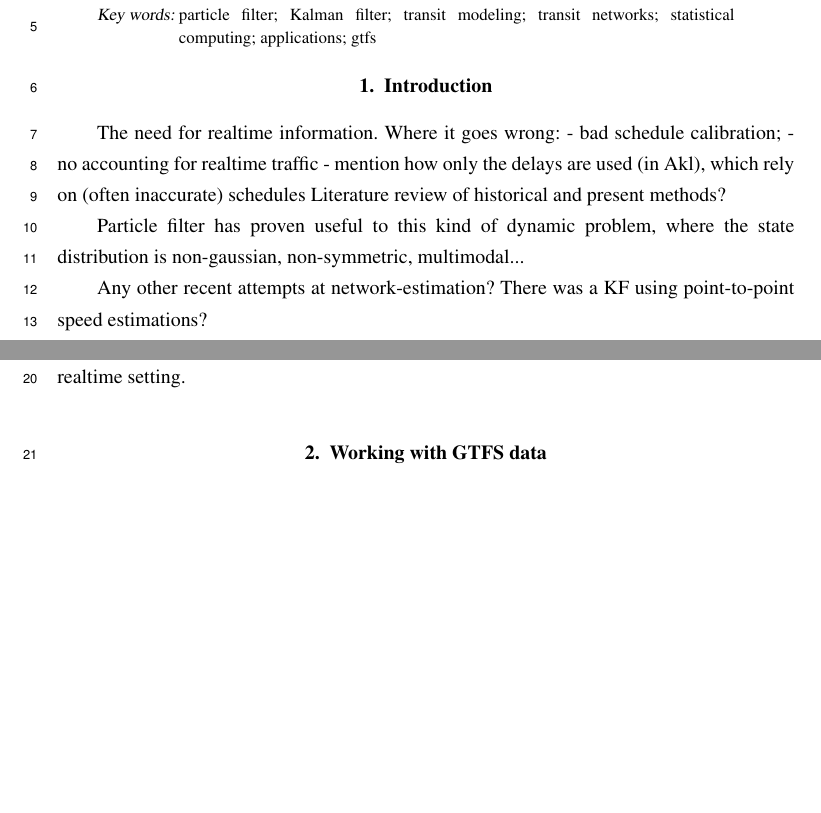
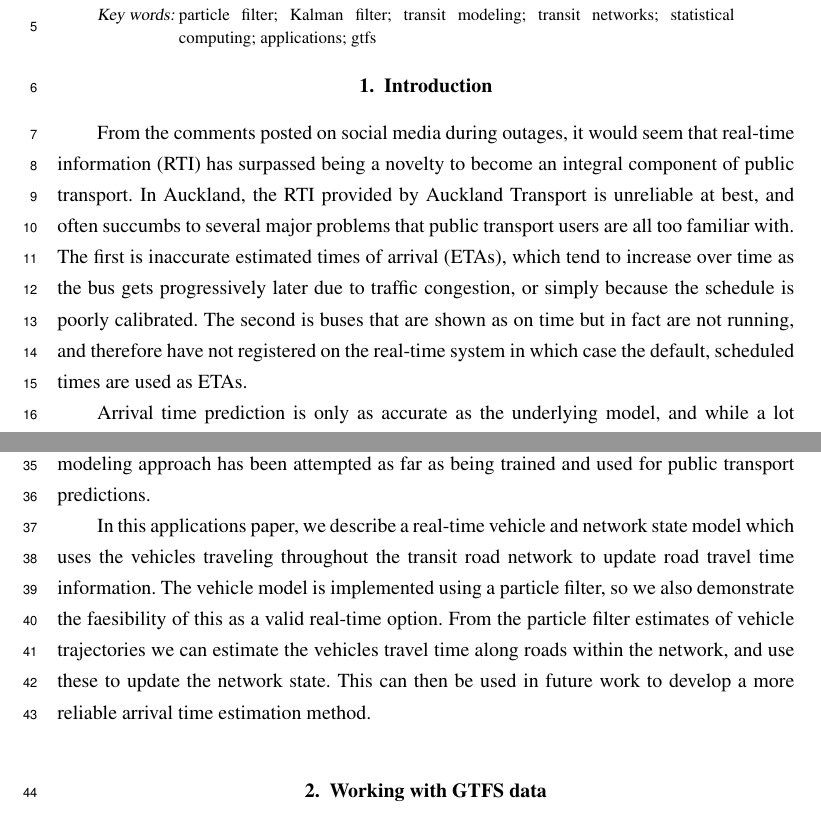
Before and after one commit to tmelliott/phd-papers, a LaTeX document (anzjs2018/anzjs2018.tex, which reads anzjs2018/sections/01_introduction.tex): two parts of pages 1 and 2 of 9, joined at a grey line, cut so that both start at the same text, the shorter picture padded with empty space. Compiled offline with pdfLaTeX.

Commit message:
intro very drafty

```diff
--- a/anzjs2018/anzjs2018.tex
+++ b/anzjs2018/anzjs2018.tex
@@ -21,6 +21,8 @@
 \newcommand{\bT}{\boldsymbol{T}}
 \newcommand{\br}{\boldsymbol{r}}
 \newcommand{\btheta}{\boldsymbol{\theta}}
+
+\newcommand{\rt}{real-time\ }
 
 \def\volumeyear{2018}
 \linenumbers
--- a/anzjs2018/sections/01_introduction.tex
+++ b/anzjs2018/sections/01_introduction.tex
@@ -2,25 +2,19 @@
 \label{sec:intro}
 
 
-The need for realtime information.
-Where it goes wrong:
-- bad schedule calibration;
-- no accounting for realtime traffic
-- mention how only the delays are used (in Akl), which rely on (often inaccurate) schedules
-Literature review of historical and present methods?
+From the comments posted on social media during outages,
+it would seem that \rt information (RTI) has surpassed being a novelty
+to become an integral component of public transport.
+In Auckland, the RTI provided by Auckland Transport is unreliable at best,
+and often succumbs to several major problems that public transport users
+are all too familiar with.
+The first is inaccurate estimated times of arrival (ETAs),
+which tend to increase over time as the bus gets progressively later
+due to traffic congestion, or simply because the schedule is poorly calibrated.
+The second is buses that are shown as on time but in fact are not running,
+and therefore have not registered on the \rt system in which case the default,
+scheduled times are used as ETAs.
 
-% Bus arrival-time prediction is far from a novel concept:
-% ever since the first vehicle tracking technology was implemented
-% in transit vehicles in the late 1980's,
-% real-time models have been implemented to provide \gls{rti} for commuters.
-% The simplest form of this is, the \gls{eta}
-% (usually displayed as \emph{minutes until arrival}),
-% was implemented in {{region}} by \cite{Wall99analgorithm}
-% using their proposed \gls{kf} algorithm.
-% In their work, they used historical data to obtain \glspl{eta}.
 
-% Over the years, advances in computing power have enabled new
-% modeling approaches,
-% such as support vector machines \citep{Yu_2006},
-% artificial neural networks \citep{Yu_2011},
-% and more recently particle filters \citep{Hans_2015}.
+Arrival time prediction is only as accurate as the underlying model,
+and while a lot of work has gone into developing public transport vehicle models
@@ -27,10 +52,19 @@ Literature review of historical and present methods?
+In general, however, no comprehensive network modeling approach has been attempted
+as far as being trained and used for public transport predictions.
+
+
+In this applications paper, we describe a real-time vehicle and network state
+model which uses the vehicles traveling throughout the transit road network
+to update road travel time information.
+The vehicle model is implemented using a particle filter,
+so we also demonstrate the faesibility of this as a valid real-time option.
+From the particle filter estimates of vehicle trajectories we
+can estimate the vehicles travel time along roads within the network,
+and use these to update the network state.
+This can then be used in future work to develop a more reliable
+arrival time estimation method.
 
 
 
-Particle filter has proven useful to this kind of dynamic problem,
-where the state distribution is non-gaussian, non-symmetric,
-multimodal...
 
-Any other recent attempts at network-estimation?
-There was a KF using point-to-point speed estimations?
 
@@ -47 +72,44 @@ This paper assumes a very basic model,
-with a focus on the implementation in a realtime setting.
+
+% The need for realtime information.
+% Where it goes wrong:
+% - bad schedule calibration;
+% - no accounting for realtime traffic
+% - mention how only the delays are used (in Akl), which rely on (often inaccurate) schedules
+% Literature review of historical and present methods?
+
+% % Bus arrival-time prediction is far from a novel concept:
+% % ever since the first vehicle tracking technology was implemented
+% % in transit vehicles in the late 1980's,
+% % real-time models have been implemented to provide \gls{rti} for commuters.
+% % The simplest form of this is, the \gls{eta}
+% % (usually displayed as \emph{minutes until arrival}),
+% % was implemented in {{region}} by \cite{Wall99analgorithm}
+% % using their proposed \gls{kf} algorithm.
+% % In their work, they used historical data to obtain \glspl{eta}.
+
+% % Over the years, advances in computing power have enabled new
+% % modeling approaches,
+% % such as support vector machines \citep{Yu_2006},
+% % artificial neural networks \citep{Yu_2011},
+% % and more recently particle filters \citep{Hans_2015}.
+
+
+
+% Particle filter has proven useful to this kind of dynamic problem,
+% where the state distribution is non-gaussian, non-symmetric,
+% multimodal...
+
+% Any other recent attempts at network-estimation?
+% There was a KF using point-to-point speed estimations?
+
+% Computational aspect - historically, models had to be simple
+% (e.g., KF) so they could run in realtime.
+% These days, running a somewhat powerful VM on a remote server
+% is almost standard practice, so we can take full advantage
+% and use a more computationally demanding (particle filter)
+% but more accurate estimation technique - paired with a more complex model.
+
+% We first give an overview of the transit network,
+% and how we construct it from raw GTFS shape data.
+% This paper assumes a very basic model,
+% with a focus on the implementation in a realtime setting.
```
Also changed, not shown: anzjs2018/sections/01_introduction.tex (40 more changed lines).
